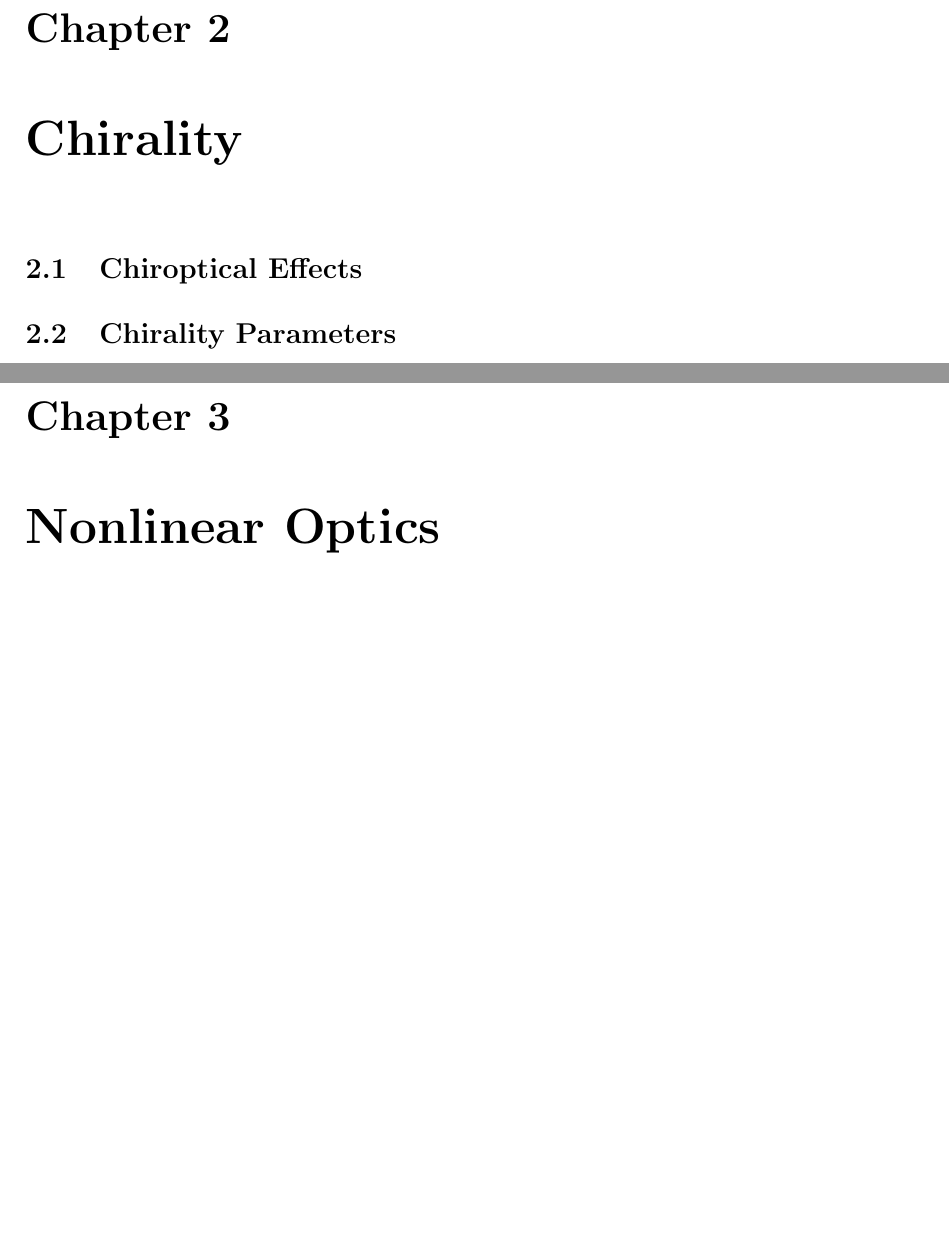
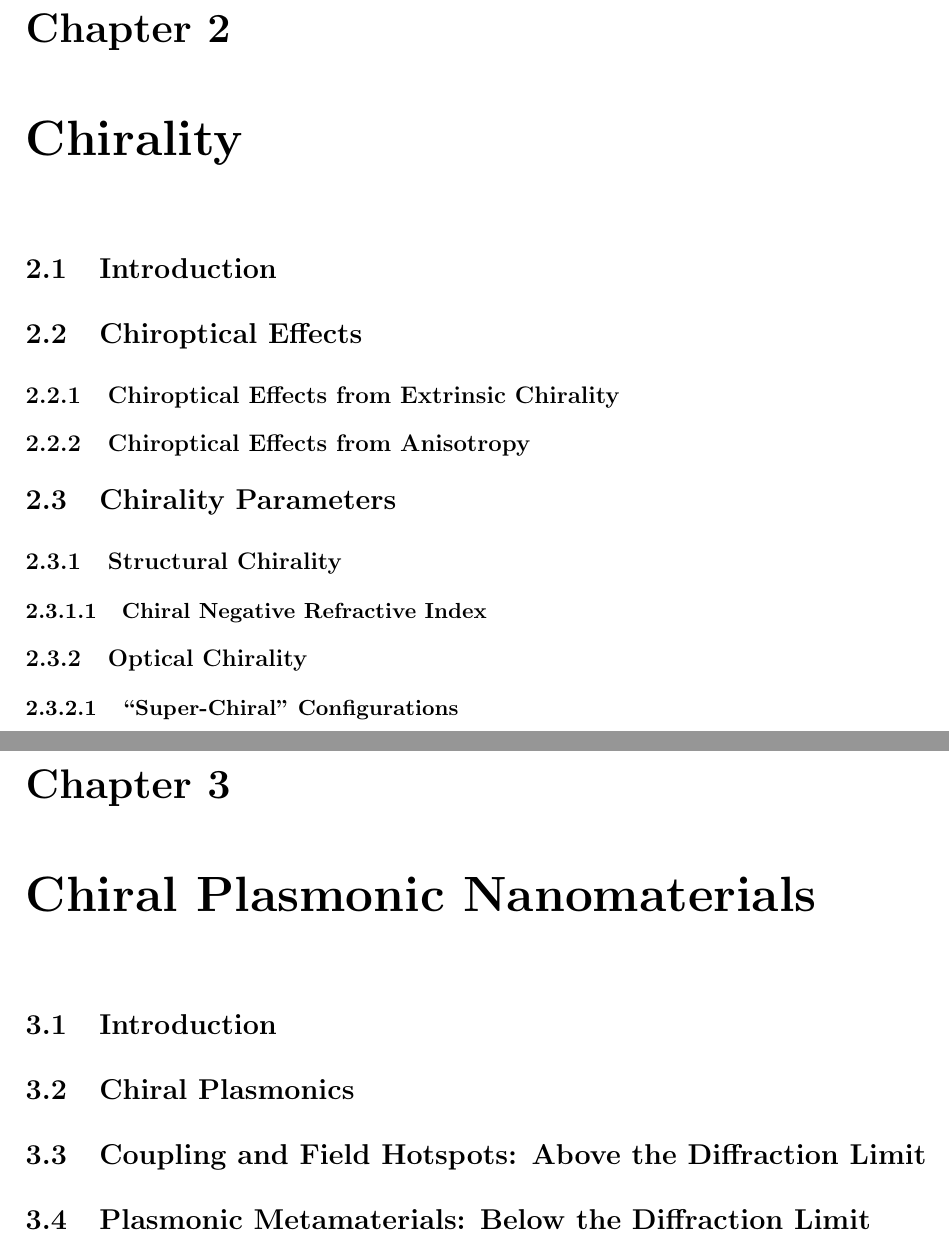
Before and after one commit to jtc42/ThesisUoB, a LaTeX thesis (main.tex, which reads sections/background/Chirality.tex, sections/background/Plasmonics.tex): two parts of pages 7 and 8 of 41, joined at a grey line, cut so that both start at the same text, the shorter picture padded with empty space. Compiled offline with pdfLaTeX.

Commit message:
Minor restructure

```diff
--- a/sections/background/Chirality.tex
+++ b/sections/background/Chirality.tex
@@ -1,5 +1,12 @@
 \chapter{Chirality}\label{sec:background:Chirality}
+\section{Introduction}
 
 \section{Chiroptical Effects}\label{sec:background:Chirality:Chiroptics}
+\subsection{Chiroptical Effects from Extrinsic Chirality}
+\subsection{Chiroptical Effects from Anisotropy}
 
 \section{Chirality Parameters}\label{sec:background:Chirality:Paremeters}
+\subsection{Structural Chirality}
+\subsubsection{Chiral Negative Refractive Index}
+\subsection{Optical Chirality}
+\subsubsection{``Super-Chiral'' Configurations}
--- a/sections/background/Plasmonics.tex
+++ b/sections/background/Plasmonics.tex
@@ -1,3 +1,9 @@
-\chapter{Nano-Plasmonics}\label{sec:background:Plasmonics}
+\chapter{Chiral Plasmonic Nanomaterials}\label{sec:background:Plasmonics}
 
-\section{Plasmonic Metamaterials}\label{sec:background:Plasmonics:Nanostructures}
+\section{Introduction}
+
+\section{Chiral Plasmonics}
+
+\section{Coupling and Field Hotspots: Above the Diffraction Limit}
+
+\section{Plasmonic Metamaterials: Below the Diffraction Limit}\label{sec:background:Plasmonics:Metamaterials}
```
Also changed, not shown: main.tex (+1 -1 lines), sections/background/NonlinearOptics.tex (+12 -1 lines).
